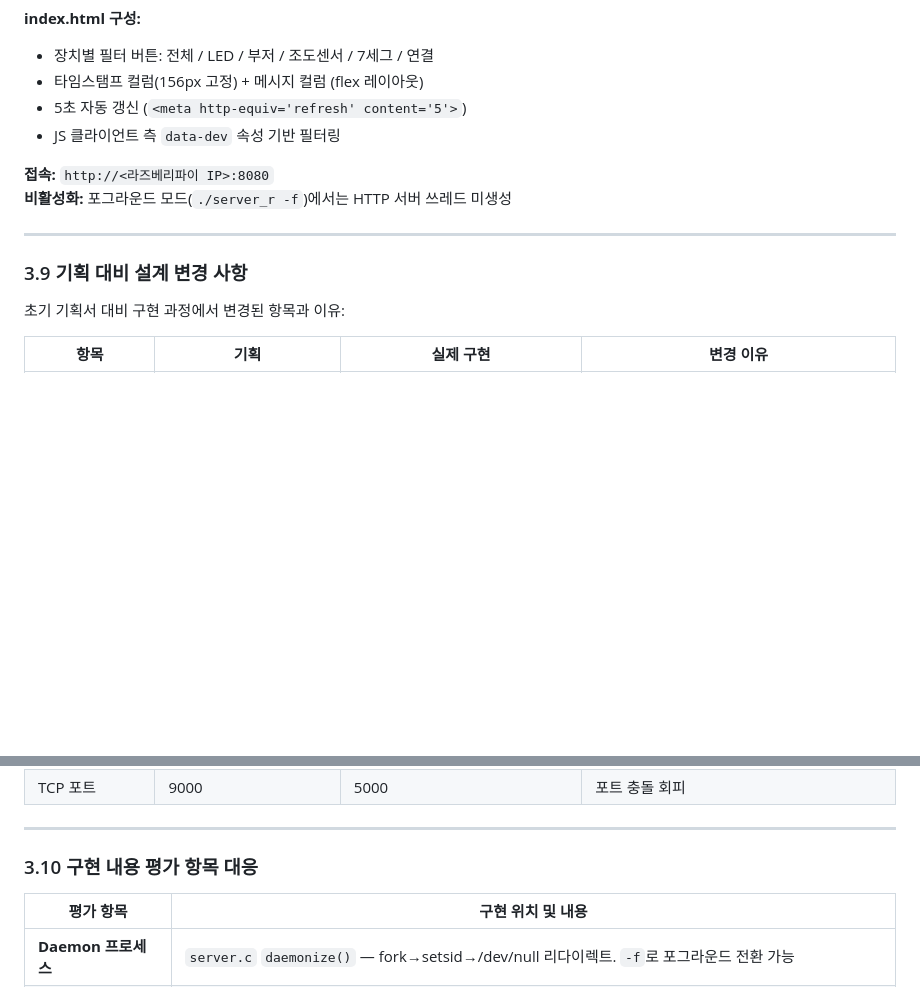
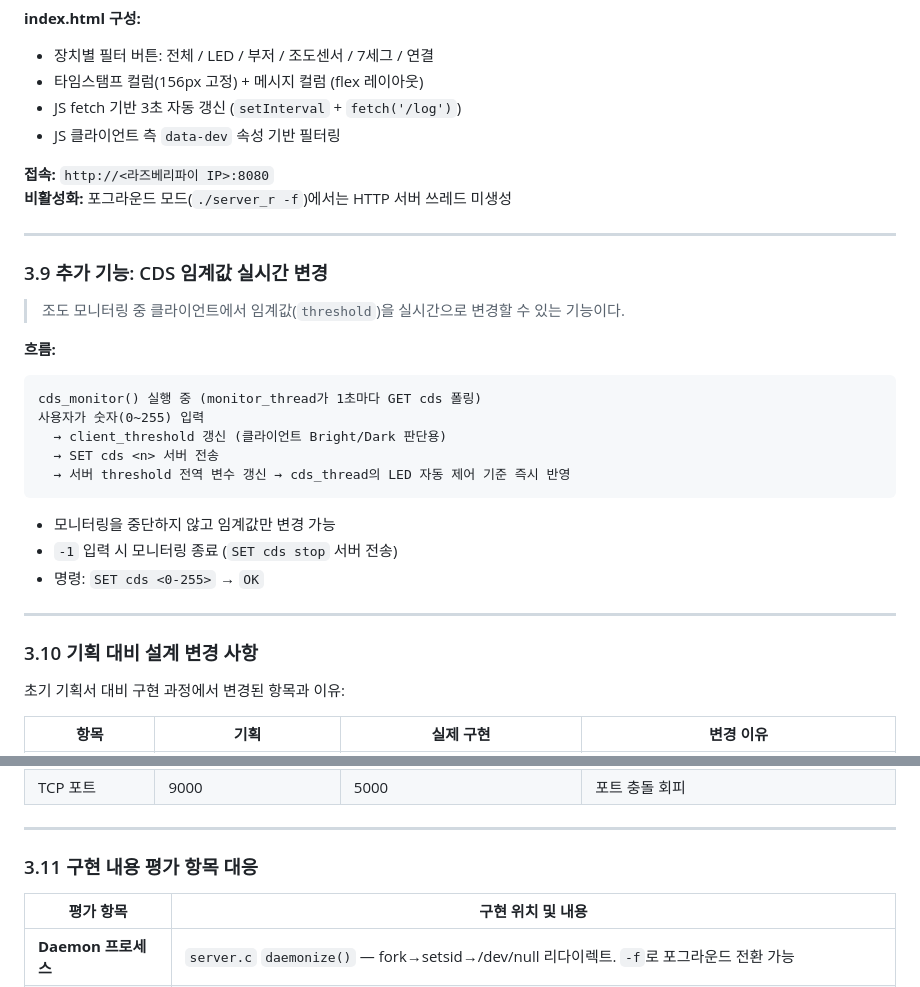
Before and after one commit to ImPotatooo/TCP-with-RasberryPi, a Markdown page: 개발문서.md, 2 parts joined by grey strips. GitHub-like rendering; blank space fills up the shorter version.

Commit message:
추가 기능 수정, 웹 갱신 오류 수정

````diff
--- a/개발문서.md
+++ b/개발문서.md
@@ -482,7 +482,7 @@ http_thread (데몬 모드 시작 시 생성, 영구 실행)
 **index.html 구성:**
 - 장치별 필터 버튼: 전체 / LED / 부저 / 조도센서 / 7세그 / 연결
 - 타임스탬프 컬럼(156px 고정) + 메시지 컬럼 (flex 레이아웃)
-- 5초 자동 갱신 (`<meta http-equiv='refresh' content='5'>`)
+- JS fetch 기반 3초 자동 갱신 (`setInterval` + `fetch('/log')`)
 - JS 클라이언트 측 `data-dev` 속성 기반 필터링
 
 **접속:** `http://<라즈베리파이 IP>:8080`
@@ -490,7 +490,27 @@ http_thread (데몬 모드 시작 시 생성, 영구 실행)
 
 ---
 
-### 3.9 기획 대비 설계 변경 사항
+### 3.9 추가 기능: CDS 임계값 실시간 변경
+
+> 조도 모니터링 중 클라이언트에서 임계값(`threshold`)을 실시간으로 변경할 수 있는 기능이다.
+
+**흐름:**
+
+```
+cds_monitor() 실행 중 (monitor_thread가 1초마다 GET cds 폴링)
+사용자가 숫자(0~255) 입력
+  → client_threshold 갱신 (클라이언트 Bright/Dark 판단용)
+  → SET cds <n> 서버 전송
+  → 서버 threshold 전역 변수 갱신 → cds_thread의 LED 자동 제어 기준 즉시 반영
+```
+
+- 모니터링을 중단하지 않고 임계값만 변경 가능
+- `-1` 입력 시 모니터링 종료 (`SET cds stop` 서버 전송)
+- 명령: `SET cds <0-255>` → `OK`
+
+---
+
+### 3.10 기획 대비 설계 변경 사항
 
 초기 기획서 대비 구현 과정에서 변경된 항목과 이유:
 
@@ -505,7 +525,7 @@ http_thread (데몬 모드 시작 시 생성, 영구 실행)
 
 ---
 
-### 3.10 구현 내용 평가 항목 대응
+### 3.11 구현 내용 평가 항목 대응
 
 | 평가 항목 | 구현 위치 및 내용 |
 |-----------|-----------------|
````
